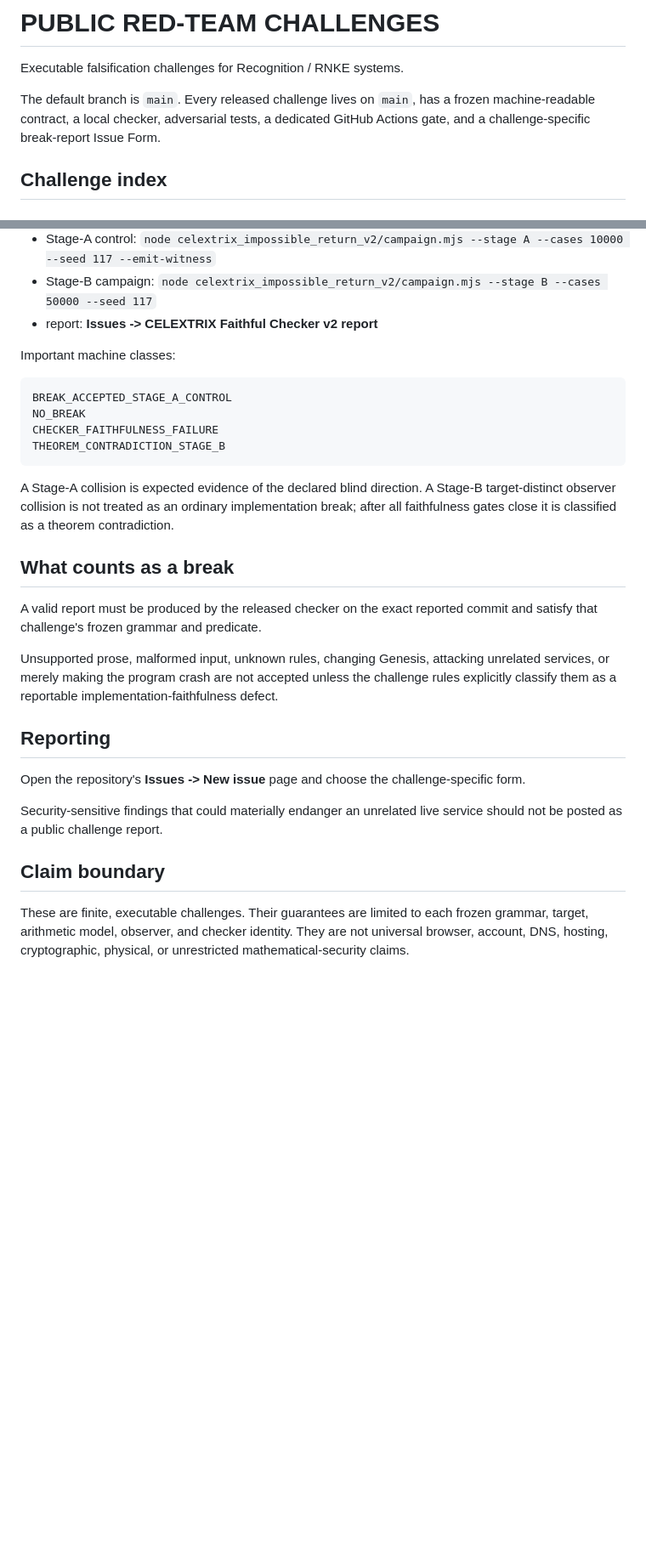
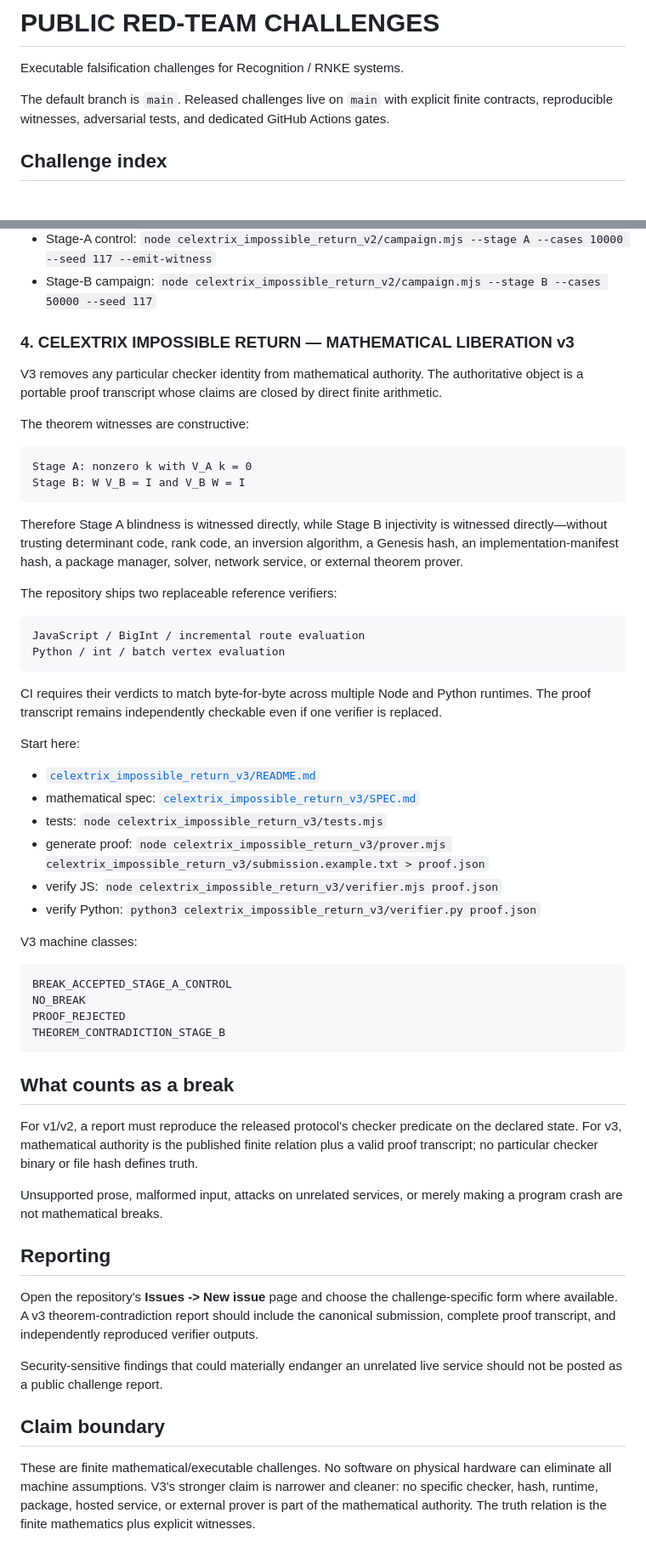
Before and after one commit to Parveen117/Red-team-Challenge, a Markdown page: README.md, 2 parts joined by grey strips. Shown at 85% size. Rendered like a GitHub page; blank space fills up the shorter version.

Commit message:
Publish Mathematical Liberation v3 contract

````diff
--- a/README.md
+++ b/README.md
@@ -2,7 +2,7 @@
 
 Executable falsification challenges for Recognition / RNKE systems.
 
-The default branch is `main`. Every released challenge lives on `main`, has a frozen machine-readable contract, a local checker, adversarial tests, a dedicated GitHub Actions gate, and a challenge-specific break-report Issue Form.
+The default branch is `main`. Released challenges live on `main` with explicit finite contracts, reproducible witnesses, adversarial tests, and dedicated GitHub Actions gates.
 
 ## Challenge index
 
@@ -74,31 +74,59 @@ Start here:
 - checker: `node celextrix_impossible_return_v2/checker.mjs celextrix_impossible_return_v2/submission.example.txt`
 - Stage-A control: `node celextrix_impossible_return_v2/campaign.mjs --stage A --cases 10000 --seed 117 --emit-witness`
 - Stage-B campaign: `node celextrix_impossible_return_v2/campaign.mjs --stage B --cases 50000 --seed 117`
-- report: **Issues -> CELEXTRIX Faithful Checker v2 report**
 
-Important machine classes:
+### 4. CELEXTRIX IMPOSSIBLE RETURN — MATHEMATICAL LIBERATION v3
+
+V3 removes any particular checker identity from mathematical authority. The authoritative object is a portable proof transcript whose claims are closed by direct finite arithmetic.
+
+The theorem witnesses are constructive:
+
+```text
+Stage A: nonzero k with V_A k = 0
+Stage B: W V_B = I and V_B W = I
+```
+
+Therefore Stage A blindness is witnessed directly, while Stage B injectivity is witnessed directly—without trusting determinant code, rank code, an inversion algorithm, a Genesis hash, an implementation-manifest hash, a package manager, solver, network service, or external theorem prover.
+
+The repository ships two replaceable reference verifiers:
+
+```text
+JavaScript / BigInt / incremental route evaluation
+Python / int / batch vertex evaluation
+```
+
+CI requires their verdicts to match byte-for-byte across multiple Node and Python runtimes. The proof transcript remains independently checkable even if one verifier is replaced.
+
+Start here:
+
+- [`celextrix_impossible_return_v3/README.md`](celextrix_impossible_return_v3/README.md)
+- mathematical spec: [`celextrix_impossible_return_v3/SPEC.md`](celextrix_impossible_return_v3/SPEC.md)
+- tests: `node celextrix_impossible_return_v3/tests.mjs`
+- generate proof: `node celextrix_impossible_return_v3/prover.mjs celextrix_impossible_return_v3/submission.example.txt > proof.json`
+- verify JS: `node celextrix_impossible_return_v3/verifier.mjs proof.json`
+- verify Python: `python3 celextrix_impossible_return_v3/verifier.py proof.json`
+
+V3 machine classes:
 
 ```text
 BREAK_ACCEPTED_STAGE_A_CONTROL
 NO_BREAK
-CHECKER_FAITHFULNESS_FAILURE
+PROOF_REJECTED
 THEOREM_CONTRADICTION_STAGE_B
 ```
 
-A Stage-A collision is expected evidence of the declared blind direction. A Stage-B target-distinct observer collision is not treated as an ordinary implementation break; after all faithfulness gates close it is classified as a theorem contradiction.
-
 ## What counts as a break
 
-A valid report must be produced by the released checker on the exact reported commit and satisfy that challenge's frozen grammar and predicate.
+For v1/v2, a report must reproduce the released protocol's checker predicate on the declared state. For v3, mathematical authority is the published finite relation plus a valid proof transcript; no particular checker binary or file hash defines truth.
 
-Unsupported prose, malformed input, unknown rules, changing Genesis, attacking unrelated services, or merely making the program crash are not accepted unless the challenge rules explicitly classify them as a reportable implementation-faithfulness defect.
+Unsupported prose, malformed input, attacks on unrelated services, or merely making a program crash are not mathematical breaks.
 
 ## Reporting
 
-Open the repository's **Issues -> New issue** page and choose the challenge-specific form.
+Open the repository's **Issues -> New issue** page and choose the challenge-specific form where available. A v3 theorem-contradiction report should include the canonical submission, complete proof transcript, and independently reproduced verifier outputs.
 
 Security-sensitive findings that could materially endanger an unrelated live service should not be posted as a public challenge report.
 
 ## Claim boundary
 
-These are finite, executable challenges. Their guarantees are limited to each frozen grammar, target, arithmetic model, observer, and checker identity. They are not universal browser, account, DNS, hosting, cryptographic, physical, or unrestricted mathematical-security claims.
+These are finite mathematical/executable challenges. No software on physical hardware can eliminate all machine assumptions. V3's stronger claim is narrower and cleaner: no specific checker, hash, runtime, package, hosted service, or external prover is part of the mathematical authority. The truth relation is the finite mathematics plus explicit witnesses.
````
